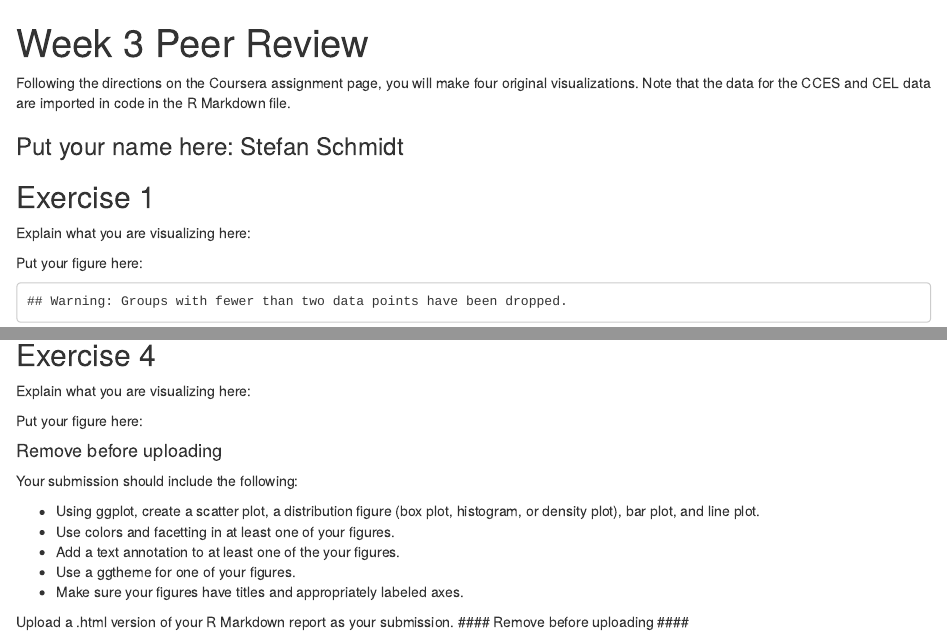
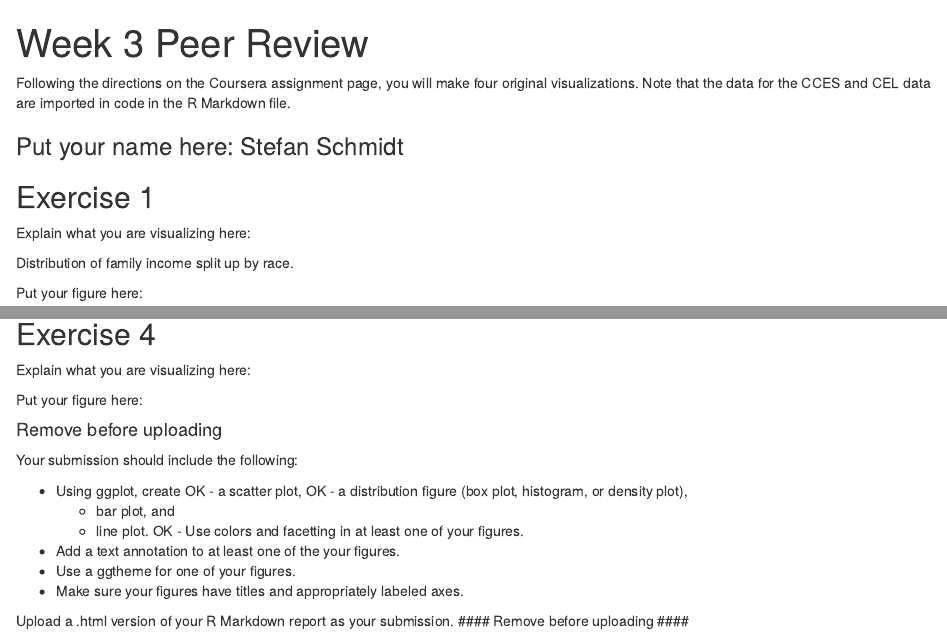
Before and after one commit to qualityland/JHU_DataViz_in_R, an R Markdown document (02_ggplot2/week3_challenge/week_3_exercise_template.Rmd): the page in a window 1100 px wide, from its top, and a second part further down, joined at a grey line. Rendered offline with R 4.5, knitr and Pandoc, with nearby package versions; code that draws random numbers runs with fixed seeds of ours; some code elsewhere in the file could not run offline.

Commit message:
todo updated

```diff
--- a/02_ggplot2/week3_challenge/week_3_exercise_template.Rmd
+++ b/02_ggplot2/week3_challenge/week_3_exercise_template.Rmd
@@ -23,6 +23,8 @@ Following the directions on the Coursera assignment page, you will make four ori
 ## Exercise 1
 
 Explain what you are visualizing here:
+
+Distribution of family income split up by race.
 
 Put your figure here:
 
@@ -89,9 +91,12 @@ Put your figure here:
 #### Remove before uploading ####
 Your submission should include the following:
 
-- Using ggplot, create a scatter plot, a distribution figure
-  (box plot, histogram, or density plot), bar plot, and line plot.
-- Use colors and facetting in at least one of your figures.
+- Using ggplot, create
+OK  - a scatter plot,
+OK  - a distribution figure (box plot, histogram, or density plot),
+  - bar plot, and
+  - line plot.
+OK - Use colors and facetting in at least one of your figures.
 - Add a text annotation to at least one of the your figures.
 - Use a ggtheme for one of your figures.
 - Make sure your figures have titles and appropriately labeled axes.
```
